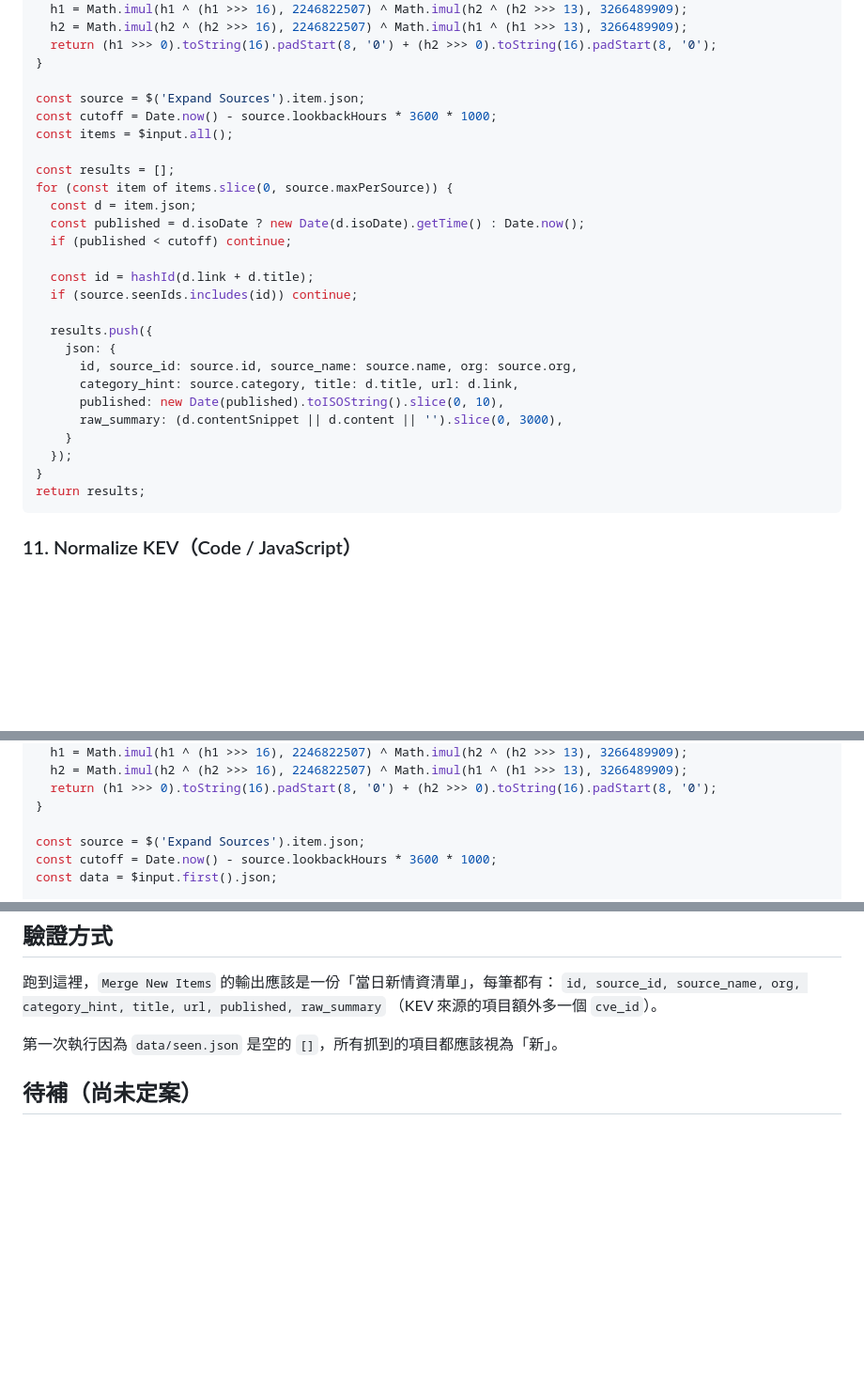
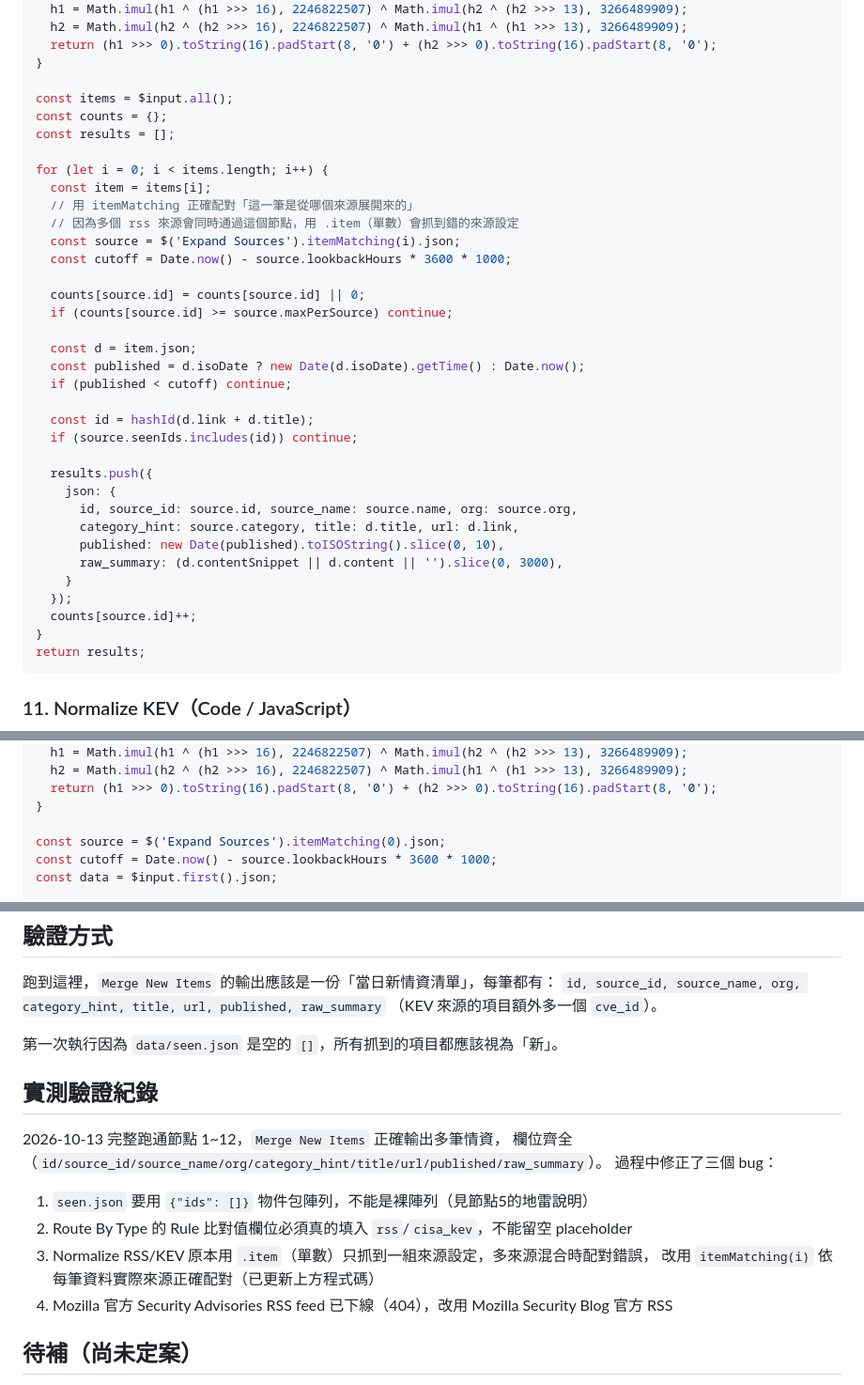
Before and after one commit to ivy28122966/ThreatReport, a Markdown page: docs/n8n-workflow-reference.md, 3 parts joined by grey strips. Shown at 94% size. GitHub-like rendering; blank space fills up the shorter version.

Commit message:
docs: 更新 n8n 節點文件，標記1~12已實測通過，記錄修過的bug

````diff
--- a/docs/n8n-workflow-reference.md
+++ b/docs/n8n-workflow-reference.md
@@ -98,12 +98,20 @@ function hashId(str) {
   return (h1 >>> 0).toString(16).padStart(8, '0') + (h2 >>> 0).toString(16).padStart(8, '0');
 }
 
-const source = $('Expand Sources').item.json;
-const cutoff = Date.now() - source.lookbackHours * 3600 * 1000;
 const items = $input.all();
+const counts = {};
+const results = [];
 
-const results = [];
-for (const item of items.slice(0, source.maxPerSource)) {
+for (let i = 0; i < items.length; i++) {
+  const item = items[i];
+  // 用 itemMatching 正確配對「這一筆是從哪個來源展開來的」
+  // 因為多個 rss 來源會同時通過這個節點，用 .item（單數）會抓到錯的來源設定
+  const source = $('Expand Sources').itemMatching(i).json;
+  const cutoff = Date.now() - source.lookbackHours * 3600 * 1000;
+
+  counts[source.id] = counts[source.id] || 0;
+  if (counts[source.id] >= source.maxPerSource) continue;
+
   const d = item.json;
   const published = d.isoDate ? new Date(d.isoDate).getTime() : Date.now();
   if (published < cutoff) continue;
@@ -119,6 +127,7 @@ for (const item of items.slice(0, source.maxPerSource)) {
       raw_summary: (d.contentSnippet || d.content || '').slice(0, 3000),
     }
   });
+  counts[source.id]++;
 }
 return results;
 ```
@@ -137,7 +146,7 @@ function hashId(str) {
   return (h1 >>> 0).toString(16).padStart(8, '0') + (h2 >>> 0).toString(16).padStart(8, '0');
 }
 
-const source = $('Expand Sources').item.json;
+const source = $('Expand Sources').itemMatching(0).json;
 const cutoff = Date.now() - source.lookbackHours * 3600 * 1000;
 const data = $input.first().json;
 
@@ -176,6 +185,17 @@ return results;
 
 第一次執行因為 `data/seen.json` 是空的 `[]`，所有抓到的項目都應該視為「新」。
 
+## 實測驗證紀錄
+
+2026-10-13 完整跑通節點 1~12，`Merge New Items` 正確輸出多筆情資，
+欄位齊全（`id/source_id/source_name/org/category_hint/title/url/published/raw_summary`）。
+過程中修正了三個 bug：
+1. `seen.json` 要用 `{"ids": []}` 物件包陣列，不能是裸陣列（見節點5的地雷說明）
+2. Route By Type 的 Rule 比對值欄位必須真的填入 `rss`/`cisa_kev`，不能留空 placeholder
+3. Normalize RSS/KEV 原本用 `.item`（單數）只抓到一組來源設定，多來源混合時配對錯誤，
+   改用 `itemMatching(i)` 依每筆資料實際來源正確配對（已更新上方程式碼）
+4. Mozilla 官方 Security Advisories RSS feed 已下線（404），改用 Mozilla Security Blog 官方 RSS
+
 ## 待補（尚未定案）
 
 - 節點 13 起：LLM 摘要（呼叫 Anthropic API）
````
